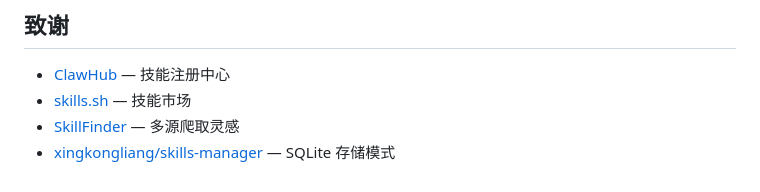
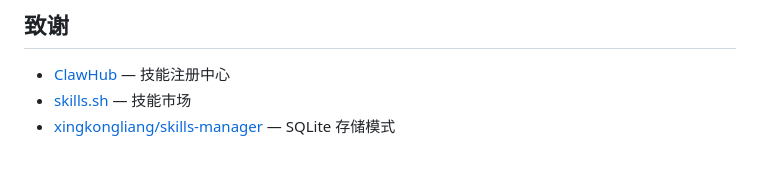
Before and after one commit to sufakfn/skill-advisor, a Markdown page: README.zh.md, the part around the change. GitHub-like rendering.

```diff
--- a/README.zh.md
+++ b/README.zh.md
@@ -232,5 +232,4 @@ python scripts/build_cache.py --stats
 
 - [ClawHub](https://clawhub.ai) — 技能注册中心
 - [skills.sh](https://skills.sh) — 技能市场
-- [SkillFinder](https://github.com/yya007/SkillFinder) — 多源爬取灵感
 - [xingkongliang/skills-manager](https://github.com/xingkongliang/skills-manager) — SQLite 存储模式
```
Also changed, not shown: README.md (+0 -1 lines).
